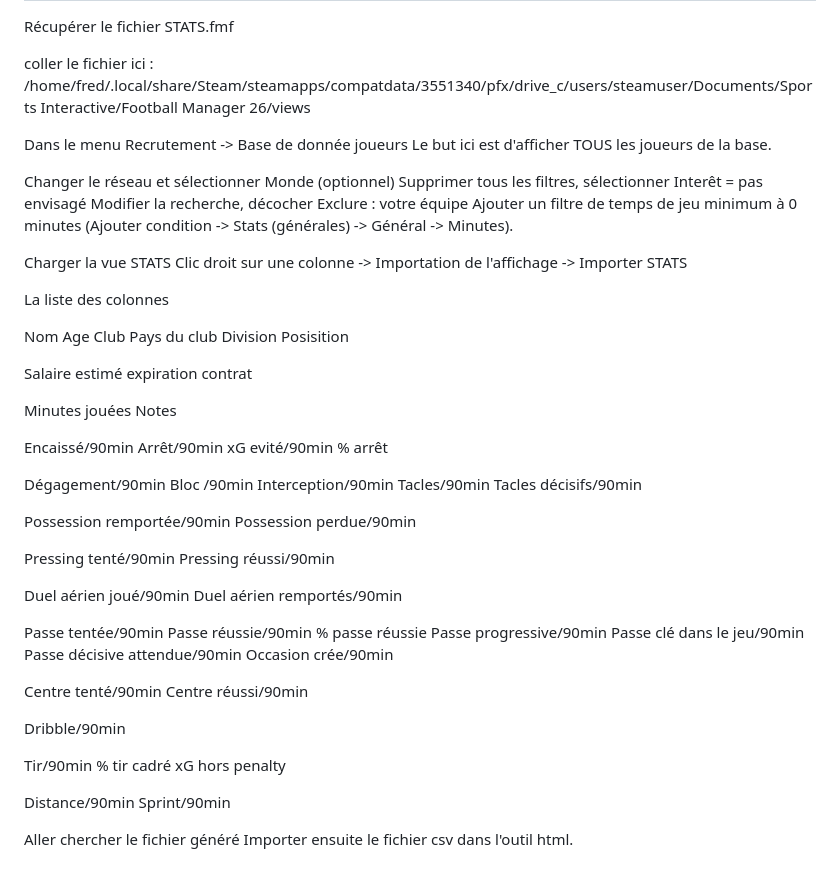
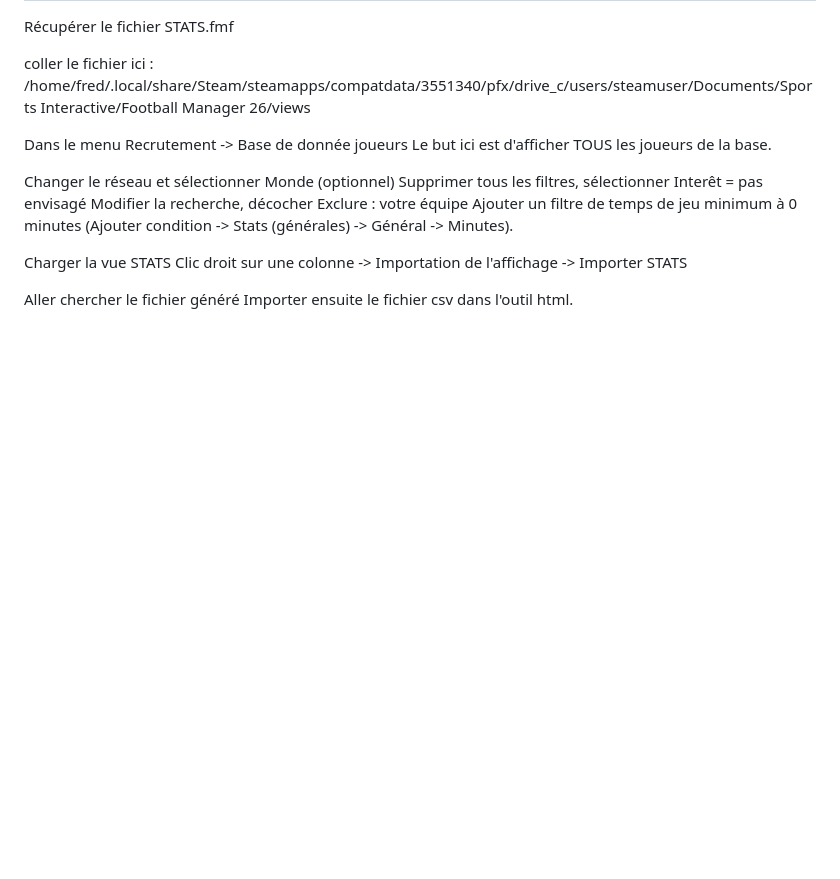
Before and after one commit to fredGob/FMdataExport, a Markdown page: README.md, the part around the change. Drawn GitHub-style; blank space fills up the shorter version.

```diff
--- a/README.md
+++ b/README.md
@@ -103,63 +103,5 @@ Ajouter un filtre de temps de jeu minimum à 0 minutes (Ajouter condition -> Sta
 Charger la vue STATS
 Clic droit sur une colonne -> Importation de l'affichage -> Importer STATS
 
-
-La liste des colonnes
-
-Nom
-Age
-Club
-Pays du club
-Division
-Posisition
-
-Salaire estimé
-expiration contrat
-
-Minutes jouées
-Notes
-
-Encaissé/90min
-Arrêt/90min
-xG evité/90min
-% arrêt
-
-Dégagement/90min
-Bloc /90min
-Interception/90min
-Tacles/90min
-Tacles décisifs/90min
-
-Possession remportée/90min
-Possession perdue/90min
-
-Pressing tenté/90min
-Pressing réussi/90min
-
-Duel aérien joué/90min
-Duel aérien remportés/90min
-
-Passe tentée/90min
-Passe réussie/90min
-% passe réussie
-Passe progressive/90min
-Passe clé dans le jeu/90min
-Passe décisive attendue/90min
-Occasion crée/90min
-
-Centre tenté/90min
-Centre réussi/90min
-
-Dribble/90min
-
-
-Tir/90min
-% tir cadré
-xG hors penalty
-
-Distance/90min
-Sprint/90min
-
-
 Aller chercher le fichier généré
 Importer ensuite le fichier csv dans l'outil html.
```
